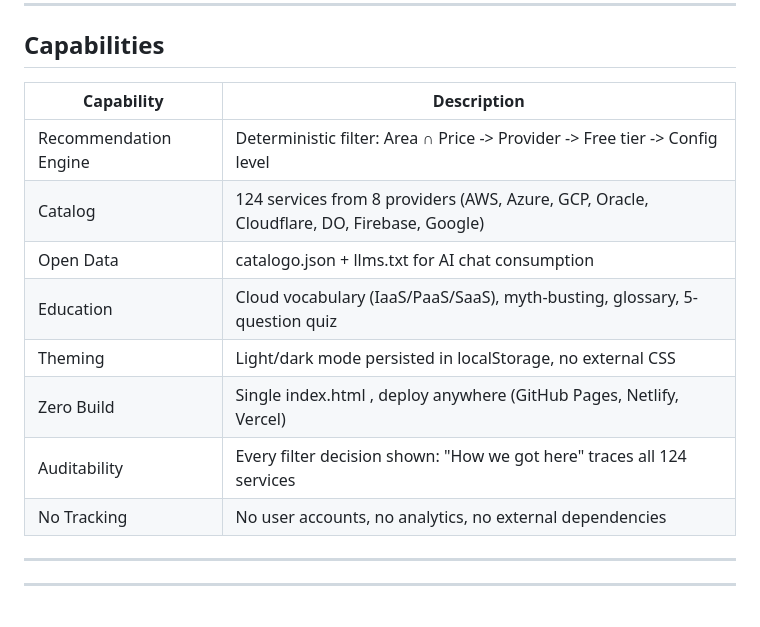
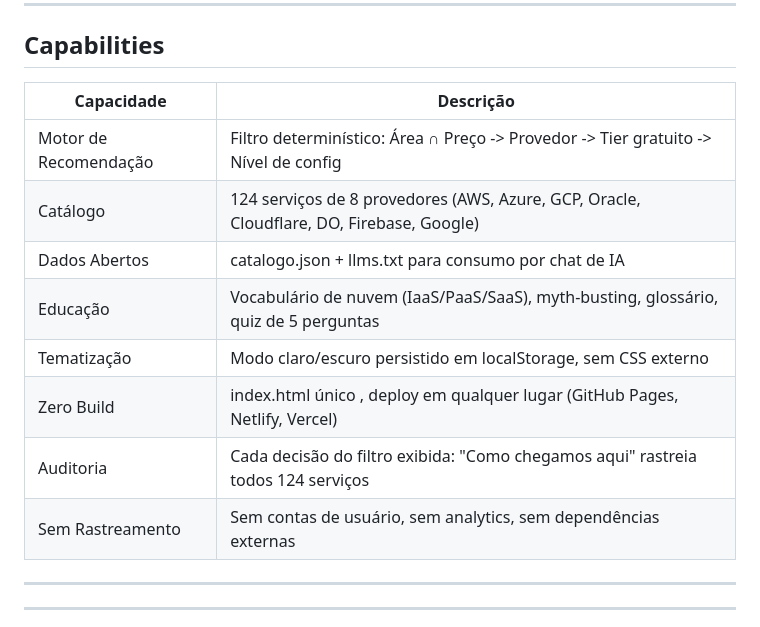
Before and after one commit to KelvinOliveiraCode/techcards, a Markdown page: README.en.md, the part around the change. GitHub-like rendering.

```diff
--- a/README.en.md
+++ b/README.en.md
@@ -42,16 +42,16 @@ Or deploy to GitHub Pages / Netlify / Vercel with zero configuration.
 
 ## Capabilities
 
-| Capability | Description |
+| Capacidade | Descrição |
 |------------|-------------|
-| Recommendation Engine | Deterministic filter: Area ∩ Price -> Provider -> Free tier -> Config level |
-| Catalog | 124 services from 8 providers (AWS, Azure, GCP, Oracle, Cloudflare, DO, Firebase, Google) |
-| Open Data | catalogo.json + llms.txt for AI chat consumption |
-| Education | Cloud vocabulary (IaaS/PaaS/SaaS), myth-busting, glossary, 5-question quiz |
-| Theming | Light/dark mode persisted in localStorage, no external CSS |
-| Zero Build | Single index.html ,  deploy anywhere (GitHub Pages, Netlify, Vercel) |
-| Auditability | Every filter decision shown: "How we got here" traces all 124 services |
-| No Tracking | No user accounts, no analytics, no external dependencies |
+| Motor de Recomendação | Filtro determinístico: Área ∩ Preço -> Provedor -> Tier gratuito -> Nível de config |
+| Catálogo | 124 serviços de 8 provedores (AWS, Azure, GCP, Oracle, Cloudflare, DO, Firebase, Google) |
+| Dados Abertos | catalogo.json + llms.txt para consumo por chat de IA |
+| Educação | Vocabulário de nuvem (IaaS/PaaS/SaaS), myth-busting, glossário, quiz de 5 perguntas |
+| Tematização | Modo claro/escuro persistido em localStorage, sem CSS externo |
+| Zero Build | index.html único ,  deploy em qualquer lugar (GitHub Pages, Netlify, Vercel) |
+| Auditoria | Cada decisão do filtro exibida: "Como chegamos aqui" rastreia todos 124 serviços |
+| Sem Rastreamento | Sem contas de usuário, sem analytics, sem dependências externas |
 
 
 ---
```
Also changed, not shown: README.md (+28 -28 lines).
